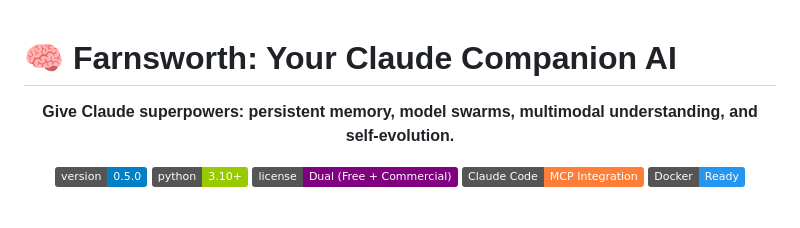
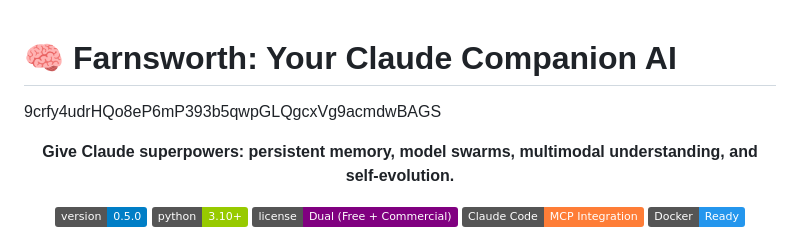
Before and after one commit to timowhite88/Farnsworth, a Markdown page: README.md, the part around the change. Drawn GitHub-style; badges without logos; blank space fills up the shorter version.

Commit message:
Update README with unique identifier
Added a unique identifier to the README file.

```diff
--- a/README.md
+++ b/README.md
@@ -1,5 +1,5 @@
 # 🧠 Farnsworth: Your Claude Companion AI
-
+9crfy4udrHQo8eP6mP393b5qwpGLQgcxVg9acmdwBAGS
 <div align="center">
 
 **Give Claude superpowers: persistent memory, model swarms, multimodal understanding, and self-evolution.**
```
